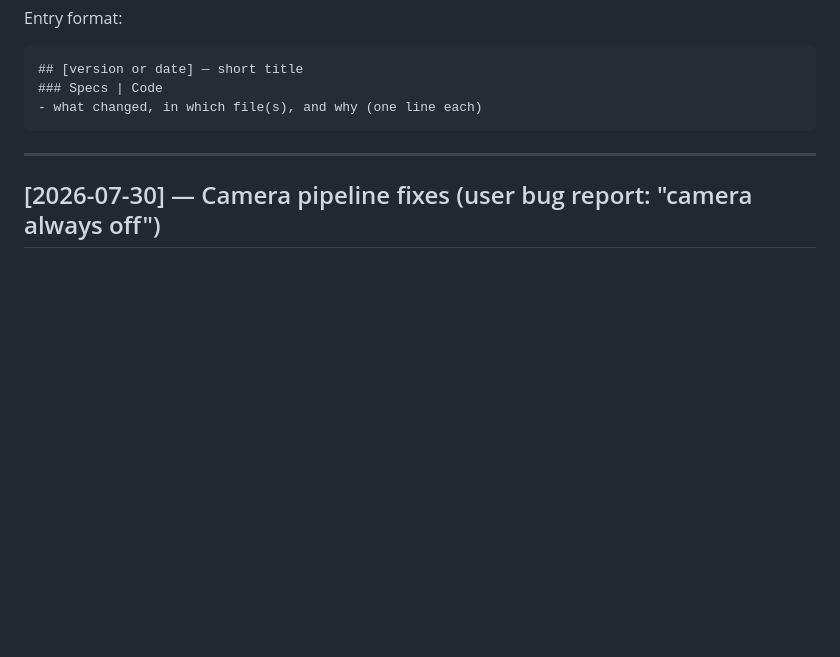
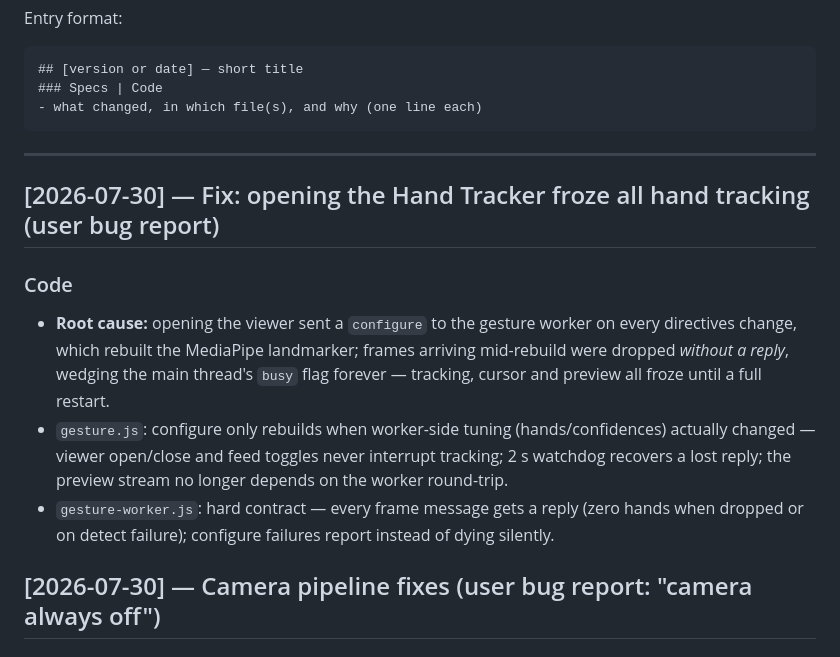
Before and after one commit to ABakdi/pseudo-motion-os, a Markdown page: docs/Changelog.md, the part around the change. GitHub-like rendering; blank space fills up the shorter version.

Commit message:
docs: log the hand-tracker freeze root cause and fix

````diff
--- a/docs/Changelog.md
+++ b/docs/Changelog.md
@@ -11,6 +11,12 @@ Entry format:
 ```
 
 ---
+
+## [2026-07-30] — Fix: opening the Hand Tracker froze all hand tracking (user bug report)
+### Code
+- **Root cause:** opening the viewer sent a `configure` to the gesture worker on every directives change, which rebuilt the MediaPipe landmarker; frames arriving mid-rebuild were dropped *without a reply*, wedging the main thread's `busy` flag forever — tracking, cursor and preview all froze until a full restart.
+- `gesture.js`: configure only rebuilds when worker-side tuning (hands/confidences) actually changed — viewer open/close and feed toggles never interrupt tracking; 2 s watchdog recovers a lost reply; the preview stream no longer depends on the worker round-trip.
+- `gesture-worker.js`: hard contract — every frame message gets a reply (zero hands when dropped or on detect failure); configure failures report instead of dying silently.
 
 ## [2026-07-30] — Camera pipeline fixes (user bug report: "camera always off")
 ### Code
````
